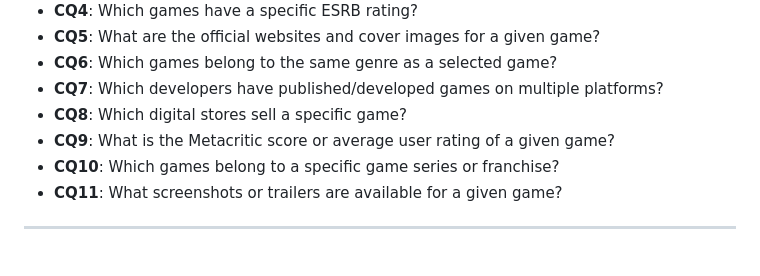
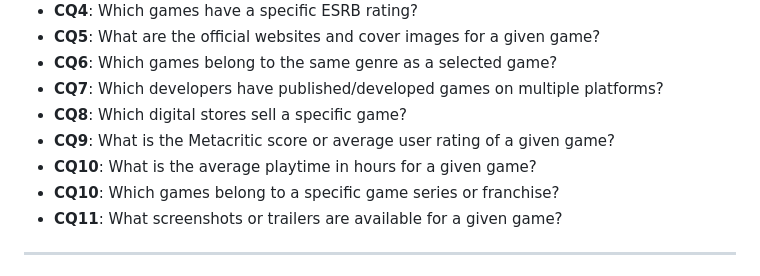
Before and after one commit to basakkocan/VGCO, a Markdown page: docs/specification_v3.md, the part around the change. Rendered like a GitHub page.

```diff
--- a/docs/specification_v3.md
+++ b/docs/specification_v3.md
@@ -59,6 +59,7 @@ The functional requirements are formulated as Competency Questions (CQs) that th
 * **CQ7**: Which developers have published/developed games on multiple platforms?
 * **CQ8**: Which digital stores sell a specific game?
 * **CQ9**: What is the Metacritic score or average user rating of a given game?
+* **CQ10**: What is the average playtime in hours for a given game?
 * **CQ10**: Which games belong to a specific game series or franchise?
 * **CQ11**: What screenshots or trailers are available for a given game?
 
```
